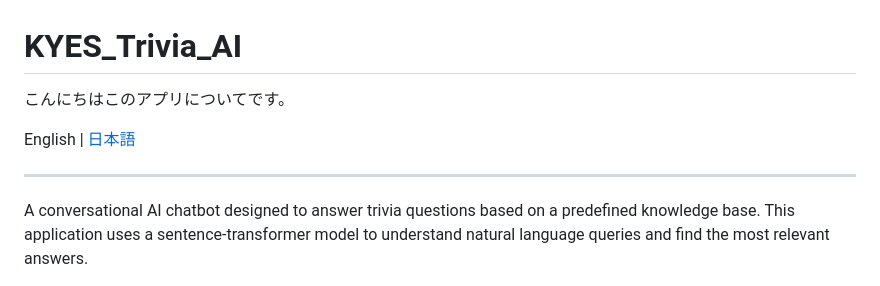
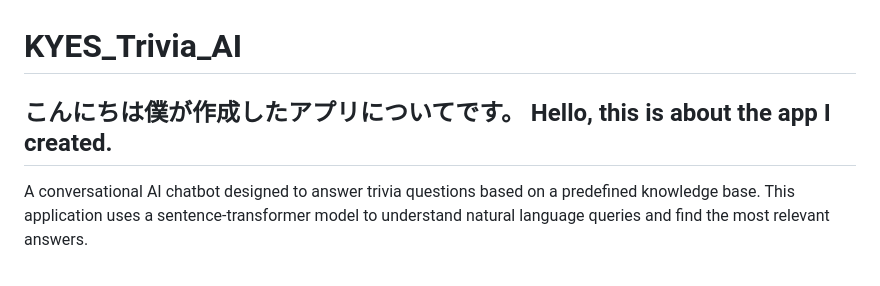
Before and after one commit to HM-9999/Artificial-Intelligence, a Markdown page: README.md, the part around the change. Drawn GitHub-style.

```diff
--- a/README.md
+++ b/README.md
@@ -1,8 +1,6 @@
 # KYES_Trivia_AI
-こんにちはこのアプリについてです。
-
-English | [日本語](README.ja.md)
-
+こんにちは僕が作成したアプリについてです。
+Hello, this is about the app I created.
 ---
 
 A conversational AI chatbot designed to answer trivia questions based on a predefined knowledge base. This application uses a sentence-transformer model to understand natural language queries and find the most relevant answers.
```
